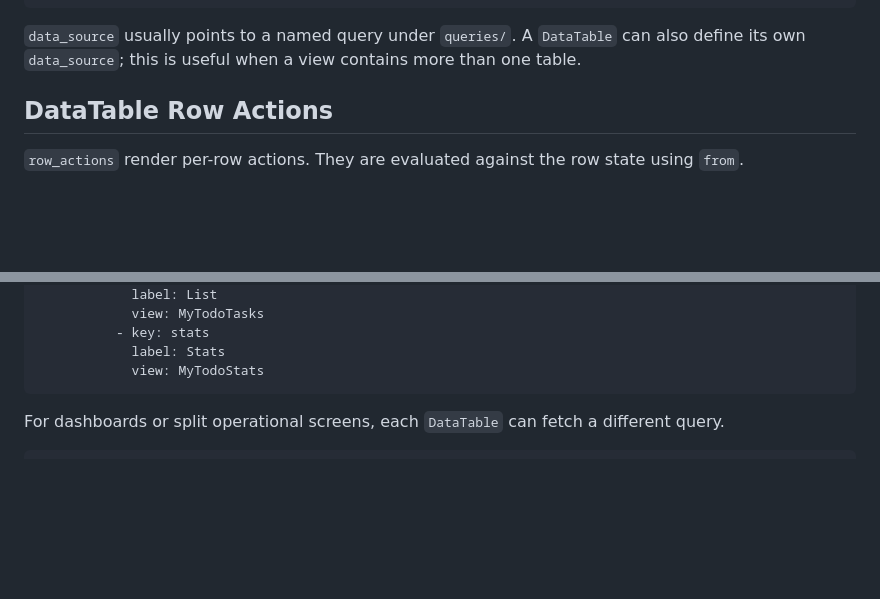
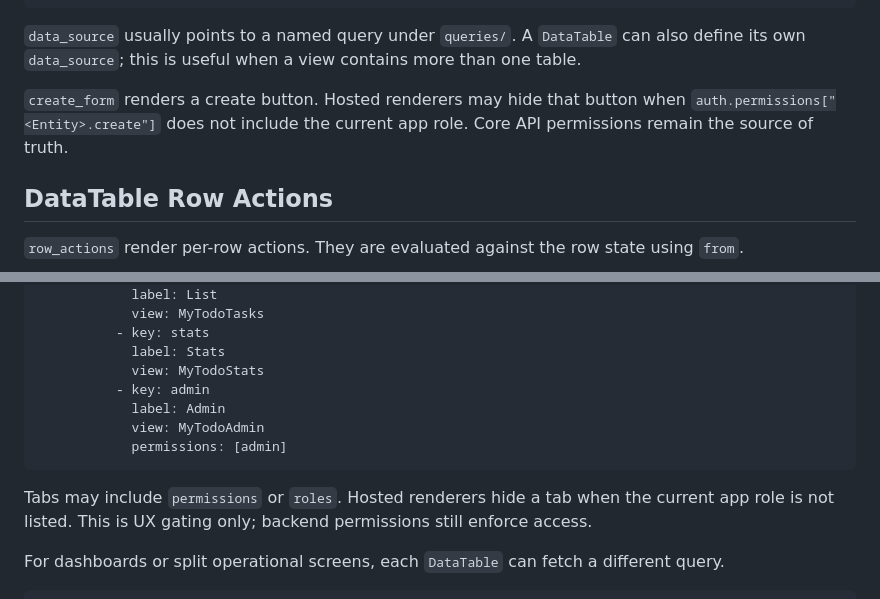
Before and after one commit to ubsefa/up2you-starter, a Markdown page: docs/sdui.md, 2 parts joined by grey strips. GitHub-like rendering; blank space fills up the shorter version.

Commit message:
docs: document role-gated SDUI tabs and create actions

````diff
--- a/docs/sdui.md
+++ b/docs/sdui.md
@@ -53,6 +53,8 @@ view:
 ```
 
 `data_source` usually points to a named query under `queries/`. A `DataTable` can also define its own `data_source`; this is useful when a view contains more than one table.
+
+`create_form` renders a create button. Hosted renderers may hide that button when `auth.permissions["<Entity>.create"]` does not include the current app role. Core API permissions remain the source of truth.
 
 ## DataTable Row Actions
 
@@ -246,7 +248,13 @@ view:
           - key: stats
             label: Stats
             view: MyTodoStats
+          - key: admin
+            label: Admin
+            view: MyTodoAdmin
+            permissions: [admin]
 ```
+
+Tabs may include `permissions` or `roles`. Hosted renderers hide a tab when the current app role is not listed. This is UX gating only; backend permissions still enforce access.
 
 For dashboards or split operational screens, each `DataTable` can fetch a different query.
 
````
Also changed, not shown: docs/yaml-contract.md (+3 -1 lines).
